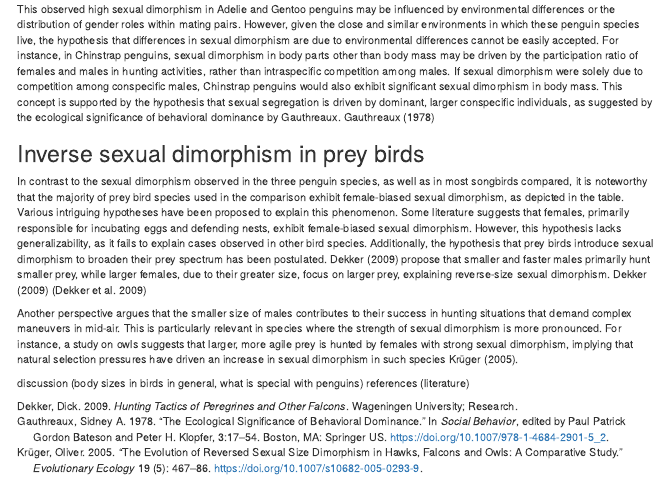
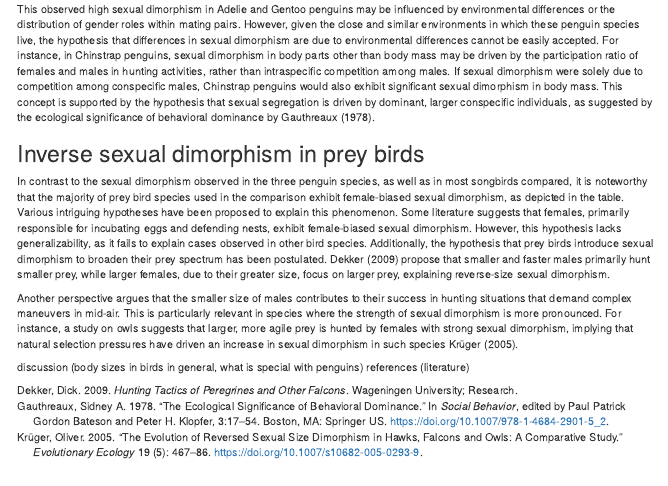
Before and after one commit to benedikthaarscheidt/Palmerpenguins, an R Markdown document (Palmerpenguinsreport.Rmd): the page in a window 1100 px wide, from 15030 px down. Rendered offline with R 4.5, knitr and Pandoc, with nearby package versions; some code elsewhere in the file could not run offline; menus at the side of the page are left out.

Commit message:
Update Palmerpenguinsreport.Rmd

```diff
--- a/Palmerpenguinsreport.Rmd
+++ b/Palmerpenguinsreport.Rmd
@@ -1317,11 +1317,11 @@ Here include the comparison with the literture data of other birds.
 
 The investigation into sexual dimorphism among _Pygoscelis_ species (_antarctica, adeliae, papua_), which inhabit the Palmer Archipelago, reveals a predominantly male-biased sexual dimorphism, as observed in many bird species. Comparative analysis of the absolute values of SDI (Standardized Difference Index) for body mass and flipper length with those of prey birds and songbirds indicates relatively higher sexual dimorphism in penguin species. When comparing the three penguin species, Chinstrap penguins exhibit higher sexual dimorphism in culmen length, culmen depth, and flipper length compared to the other two species, while Adelie and Gentoo penguins display high overall sexual dimorphism, primarily attributed to their body mass.
 
-This observed high sexual dimorphism in Adelie and Gentoo penguins may be influenced by environmental differences or the distribution of gender roles within mating pairs. However, given the close and similar environments in which these penguin species live, the hypothesis that differences in sexual dimorphism are due to environmental differences cannot be easily accepted. For instance, in Chinstrap penguins, sexual dimorphism in body parts other than body mass may be driven by the participation ratio of females and males in hunting activities, rather than intraspecific competition among males. If sexual dimorphism were solely due to competition among conspecific males, Chinstrap penguins would also exhibit significant sexual dimorphism in body mass. This concept is supported by the hypothesis that sexual segregation is driven by dominant, larger conspecific individuals, as suggested by the ecological significance of behavioral dominance by Gauthreaux. @bateson_ecological_1978
+This observed high sexual dimorphism in Adelie and Gentoo penguins may be influenced by environmental differences or the distribution of gender roles within mating pairs. However, given the close and similar environments in which these penguin species live, the hypothesis that differences in sexual dimorphism are due to environmental differences cannot be easily accepted. For instance, in Chinstrap penguins, sexual dimorphism in body parts other than body mass may be driven by the participation ratio of females and males in hunting activities, rather than intraspecific competition among males. If sexual dimorphism were solely due to competition among conspecific males, Chinstrap penguins would also exhibit significant sexual dimorphism in body mass. This concept is supported by the hypothesis that sexual segregation is driven by dominant, larger conspecific individuals, as suggested by the ecological significance of behavioral dominance by @bateson_ecological_1978.
 
 ## Inverse sexual dimorphism in prey birds
 
-In contrast to the sexual dimorphism observed in the three penguin species, as well as in most songbirds compared, it is noteworthy that the majority of prey bird species used in the comparison exhibit female-biased sexual dimorphism, as depicted in the table. Various intriguing hypotheses have been proposed to explain this phenomenon. Some literature suggests that females, primarily responsible for incubating eggs and defending nests, exhibit female-biased sexual dimorphism. However, this hypothesis lacks generalizability, as it fails to explain cases observed in other bird species. Additionally, the hypothesis that prey birds introduce sexual dimorphism to broaden their prey spectrum has been postulated. Dekker (2009) propose that smaller and faster males primarily hunt smaller prey, while larger females, due to their greater size, focus on larger prey, explaining reverse-size sexual dimorphism. @dekker2009hunting (Dekker et al. 2009)
+In contrast to the sexual dimorphism observed in the three penguin species, as well as in most songbirds compared, it is noteworthy that the majority of prey bird species used in the comparison exhibit female-biased sexual dimorphism, as depicted in the table. Various intriguing hypotheses have been proposed to explain this phenomenon. Some literature suggests that females, primarily responsible for incubating eggs and defending nests, exhibit female-biased sexual dimorphism. However, this hypothesis lacks generalizability, as it fails to explain cases observed in other bird species. Additionally, the hypothesis that prey birds introduce sexual dimorphism to broaden their prey spectrum has been postulated. @dekker2009hunting propose that smaller and faster males primarily hunt smaller prey, while larger females, due to their greater size, focus on larger prey, explaining reverse-size sexual dimorphism.
 
 Another perspective argues that the smaller size of males contributes to their success in hunting situations that demand complex maneuvers in mid-air. This is particularly relevant in species where the strength of sexual dimorphism is more pronounced. For instance, a study on owls suggests that larger, more agile prey is hunted by females with strong sexual dimorphism, implying that natural selection pressures have driven an increase in sexual dimorphism in such species @kruger_evolution_2005.
 
```
